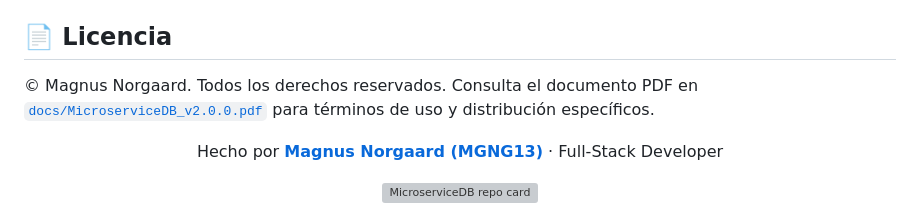
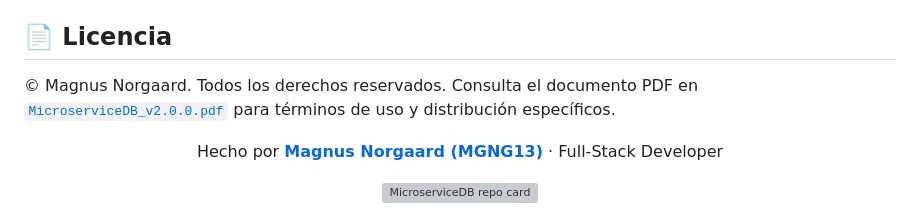
Before and after one commit to MGNG13/MicroserviceDB, a Markdown page: docs/README.md, the part around the change. GitHub-like rendering; grey boxes are pictures that could not be loaded.

```diff
--- a/docs/README.md
+++ b/docs/README.md
@@ -418,7 +418,7 @@ El binario resultante lleva embebido el panel administrativo y no requiere archi
 
 ## 📄 Licencia
 
-© Magnus Norgaard. Todos los derechos reservados. Consulta el documento PDF en [`docs/MicroserviceDB_v2.0.0.pdf`](docs/MicroserviceDB_v2.0.0.pdf) para términos de uso y distribución específicos.
+© Magnus Norgaard. Todos los derechos reservados. Consulta el documento PDF en [`MicroserviceDB_v2.0.0.pdf`](MicroserviceDB_v2.0.0.pdf) para términos de uso y distribución específicos.
 
 <div align="center">
 
```
